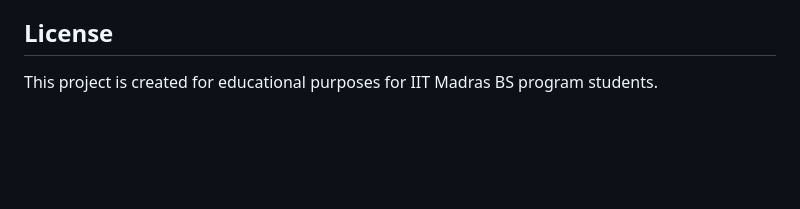
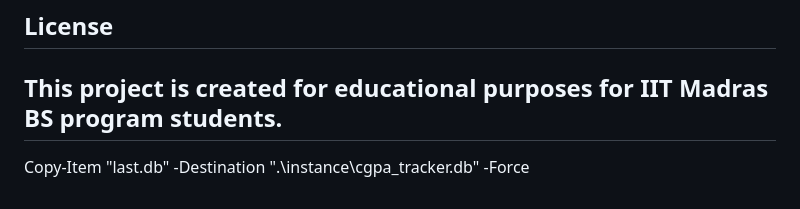
Before and after one commit to 22f3000982/cgpa_tracker, a Markdown page: README.md, the part around the change. Drawn GitHub-style; blank space fills up the shorter version.

```diff
--- a/README.md
+++ b/README.md
@@ -130,3 +130,5 @@ The application runs in debug mode by default. For production deployment:
 ## License
 
 This project is created for educational purposes for IIT Madras BS program students.
+---
+Copy-Item "last.db" -Destination ".\instance\cgpa_tracker.db" -Force
```
